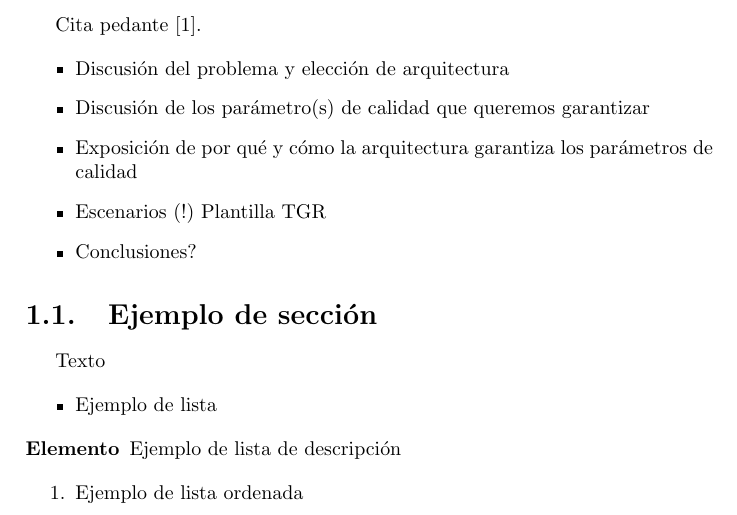
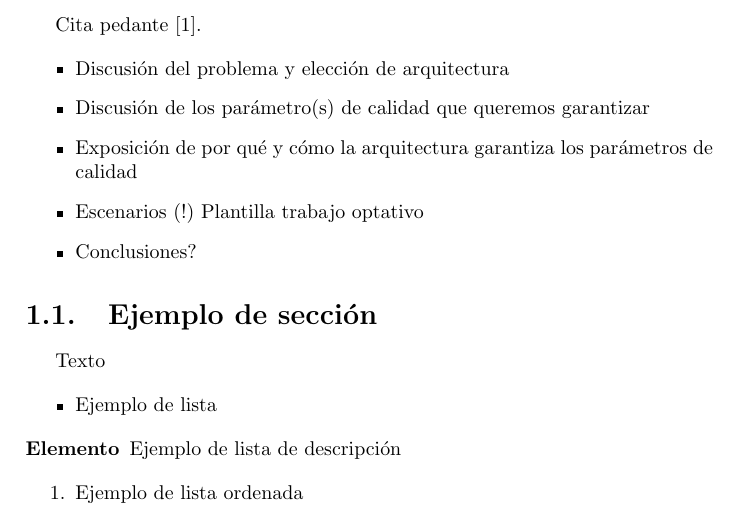
Before and after one commit to admogar/domoerlang, a LaTeX document (doc/report.tex, which reads doc/introduction.tex): part of page 6 of 10, cut so that both start at the same text. Compiled offline with pdfLaTeX.

Commit message:
Update introduction.tex

```diff
--- a/doc/introduction.tex
+++ b/doc/introduction.tex
@@ -6,7 +6,7 @@ Cita pedante \cite{google01}.
  \item Discusión del problema y elección de arquitectura
  \item Discusión de los parámetro(s) de calidad que queremos garantizar
  \item Exposición de por qué y cómo la arquitectura garantiza los parámetros de calidad
- \item Escenarios (!) Plantilla TGR
+ \item Escenarios (!) Plantilla trabajo optativo
  \item Conclusiones?
 \end{itemize}
 
```
